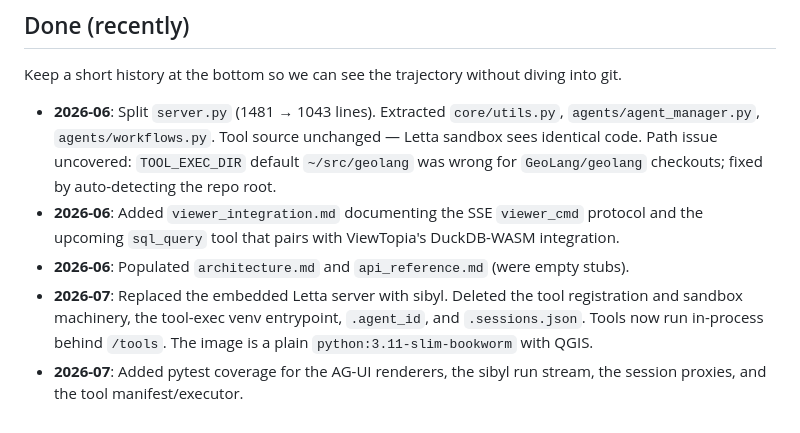
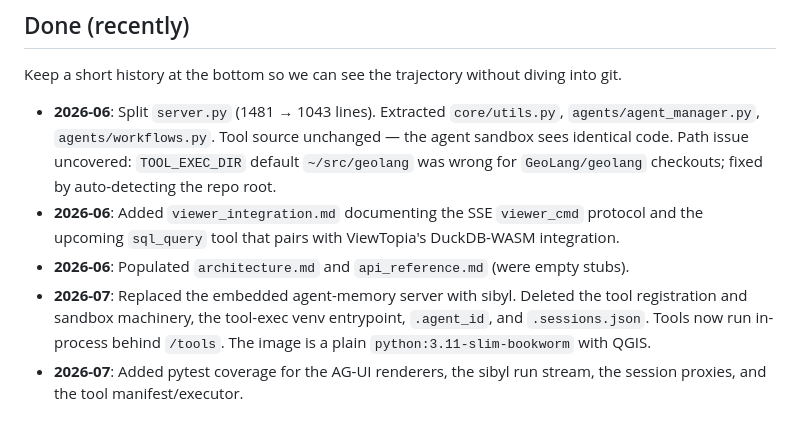
Before and after one commit to GeoLang/geolang, a Markdown page: docs/DESIGN.md, the part around the change. Rendered like a GitHub page.

Commit message:
stop naming letta in design history

```diff
--- a/docs/DESIGN.md
+++ b/docs/DESIGN.md
@@ -136,8 +136,8 @@ The PERSONA constant is ~9 KB and embeds tool-routing instructions ("when the us
 
 Keep a short history at the bottom so we can see the trajectory without diving into git.
 
-- **2026-06**: Split `server.py` (1481 → 1043 lines). Extracted `core/utils.py`, `agents/agent_manager.py`, `agents/workflows.py`. Tool source unchanged — Letta sandbox sees identical code. Path issue uncovered: `TOOL_EXEC_DIR` default `~/src/geolang` was wrong for `GeoLang/geolang` checkouts; fixed by auto-detecting the repo root.
+- **2026-06**: Split `server.py` (1481 → 1043 lines). Extracted `core/utils.py`, `agents/agent_manager.py`, `agents/workflows.py`. Tool source unchanged — the agent sandbox sees identical code. Path issue uncovered: `TOOL_EXEC_DIR` default `~/src/geolang` was wrong for `GeoLang/geolang` checkouts; fixed by auto-detecting the repo root.
 - **2026-06**: Added `viewer_integration.md` documenting the SSE `viewer_cmd` protocol and the upcoming `sql_query` tool that pairs with ViewTopia's DuckDB-WASM integration.
 - **2026-06**: Populated `architecture.md` and `api_reference.md` (were empty stubs).
-- **2026-07**: Replaced the embedded Letta server with sibyl. Deleted the tool registration and sandbox machinery, the tool-exec venv entrypoint, `.agent_id`, and `.sessions.json`. Tools now run in-process behind `/tools`. The image is a plain `python:3.11-slim-bookworm` with QGIS.
+- **2026-07**: Replaced the embedded agent-memory server with sibyl. Deleted the tool registration and sandbox machinery, the tool-exec venv entrypoint, `.agent_id`, and `.sessions.json`. Tools now run in-process behind `/tools`. The image is a plain `python:3.11-slim-bookworm` with QGIS.
 - **2026-07**: Added pytest coverage for the AG-UI renderers, the sibyl run stream, the session proxies, and the tool manifest/executor.
```
